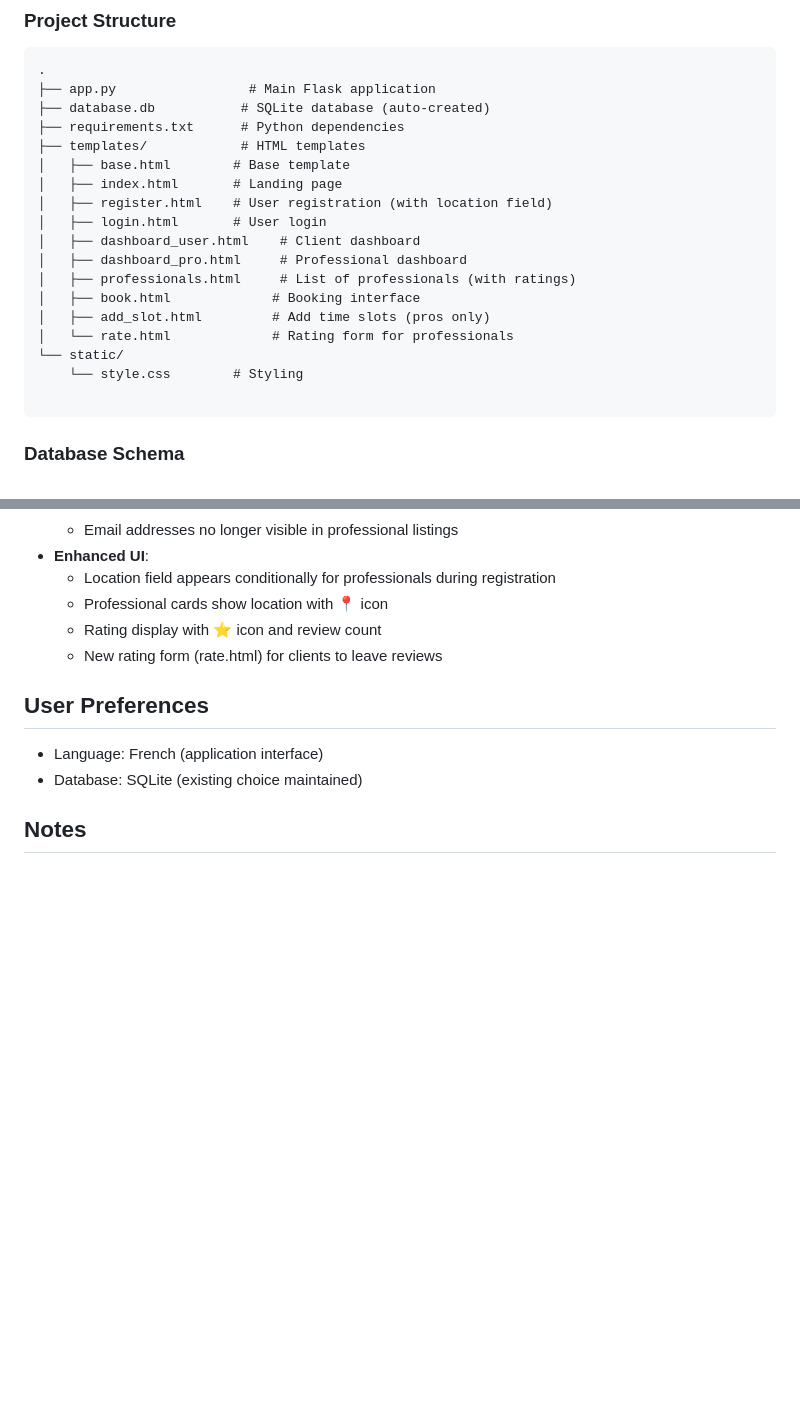
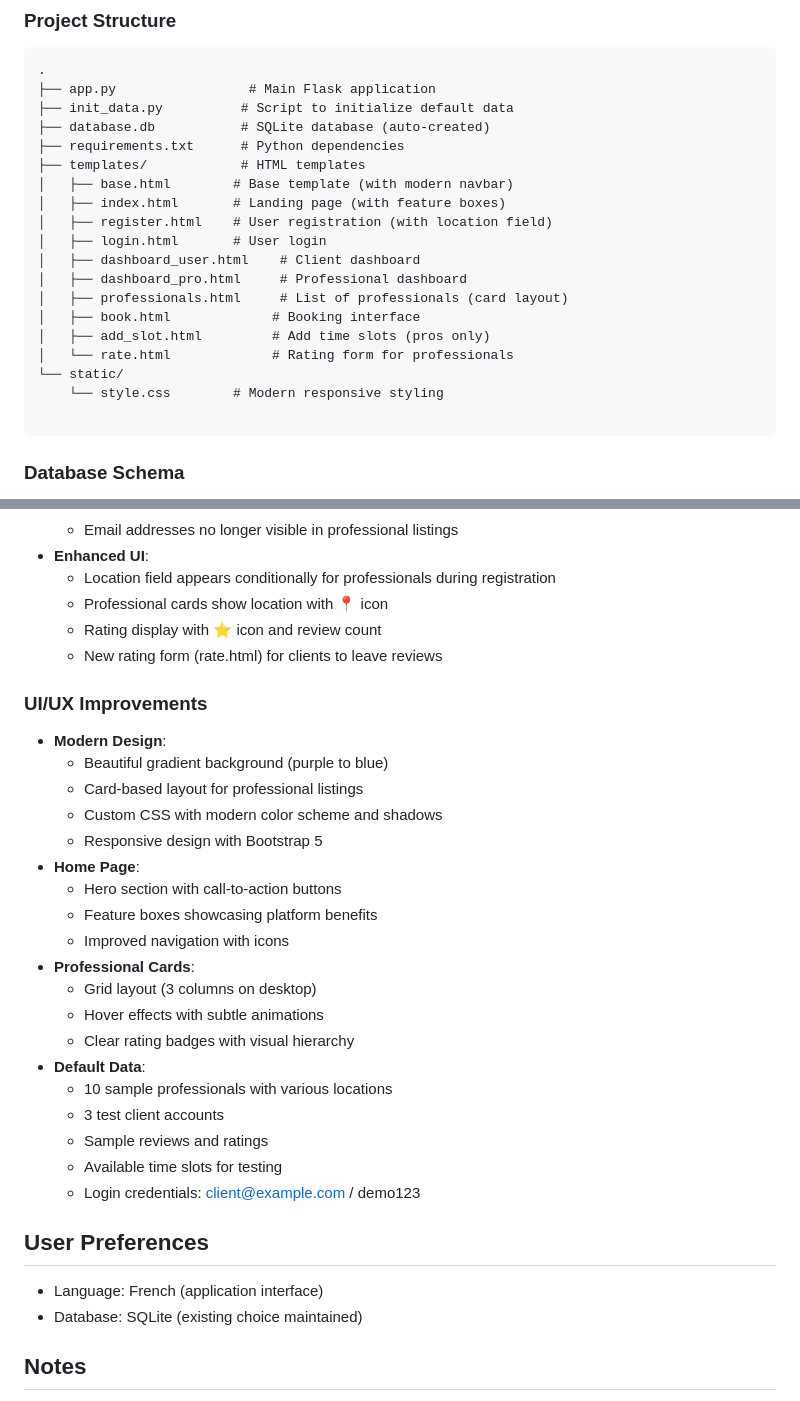
Before and after one commit to Gkconsulting20/prochenous2, a Markdown page: replit.md, 2 parts joined by grey strips. GitHub-like rendering; blank space fills up the shorter version.

Commit message:
Improve platform appearance and add default data for testing
Add a new script `init_data.py` to populate the SQLite database with sample professionals, clients, and bookings. Update HTML templates and CSS for a modern, responsive UI with Bootstrap 5, including gradient backgrounds, card layouts, and improved navigation.

Replit-Commit-Author: Agent
Replit-Commit-Session-Id: b709d55e-3f90-4fa7-8a00-00da69e5da0c
Replit-Commit-Checkpoint-Type: intermediate_checkpoint
Replit-Commit-Screenshot-Url: https://storage.googleapis.com/screenshot-production-us-central1/45f100a9-4968-4922-a9d9-0f294518a69f/b709d55e-3f90-4fa7-8a00-00da69e5da0c/iFbDCwt

````diff
--- a/replit.md
+++ b/replit.md
@@ -18,21 +18,22 @@ Flask web application with SQLite database
 ```
 .
 ├── app.py                 # Main Flask application
+├── init_data.py          # Script to initialize default data
 ├── database.db           # SQLite database (auto-created)
 ├── requirements.txt      # Python dependencies
 ├── templates/            # HTML templates
-│   ├── base.html        # Base template
-│   ├── index.html       # Landing page
+│   ├── base.html        # Base template (with modern navbar)
+│   ├── index.html       # Landing page (with feature boxes)
 │   ├── register.html    # User registration (with location field)
 │   ├── login.html       # User login
 │   ├── dashboard_user.html    # Client dashboard
 │   ├── dashboard_pro.html     # Professional dashboard
-│   ├── professionals.html     # List of professionals (with ratings)
+│   ├── professionals.html     # List of professionals (card layout)
 │   ├── book.html             # Booking interface
 │   ├── add_slot.html         # Add time slots (pros only)
 │   └── rate.html             # Rating form for professionals
 └── static/
-    └── style.css        # Styling
+    └── style.css        # Modern responsive styling
 
 ```
 
@@ -97,6 +98,27 @@ Flask web application with SQLite database
   - Rating display with ⭐ icon and review count
   - New rating form (rate.html) for clients to leave reviews
 
+### UI/UX Improvements
+- **Modern Design**:
+  - Beautiful gradient background (purple to blue)
+  - Card-based layout for professional listings
+  - Custom CSS with modern color scheme and shadows
+  - Responsive design with Bootstrap 5
+- **Home Page**:
+  - Hero section with call-to-action buttons
+  - Feature boxes showcasing platform benefits
+  - Improved navigation with icons
+- **Professional Cards**:
+  - Grid layout (3 columns on desktop)
+  - Hover effects with subtle animations
+  - Clear rating badges with visual hierarchy
+- **Default Data**:
+  - 10 sample professionals with various locations
+  - 3 test client accounts
+  - Sample reviews and ratings
+  - Available time slots for testing
+  - Login credentials: client@example.com / demo123
+
 ## User Preferences
 - Language: French (application interface)
 - Database: SQLite (existing choice maintained)
````
